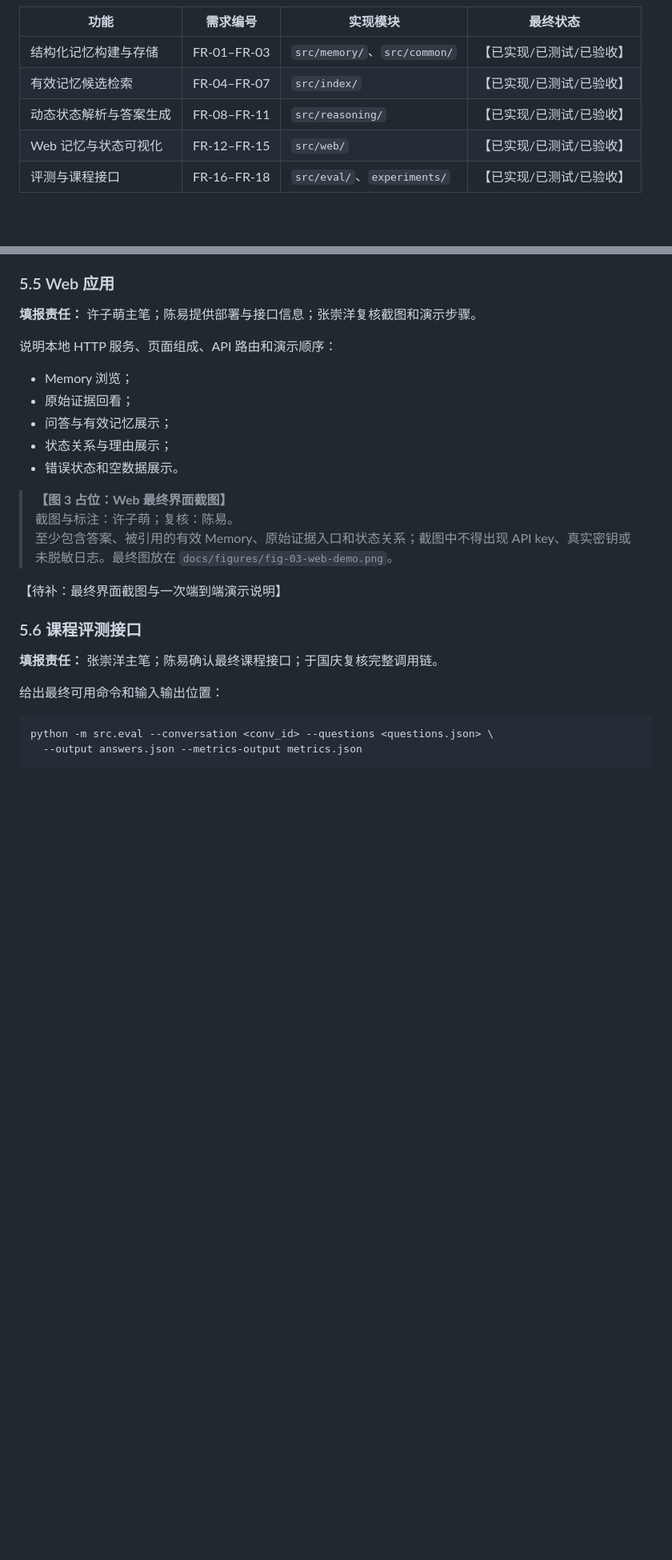
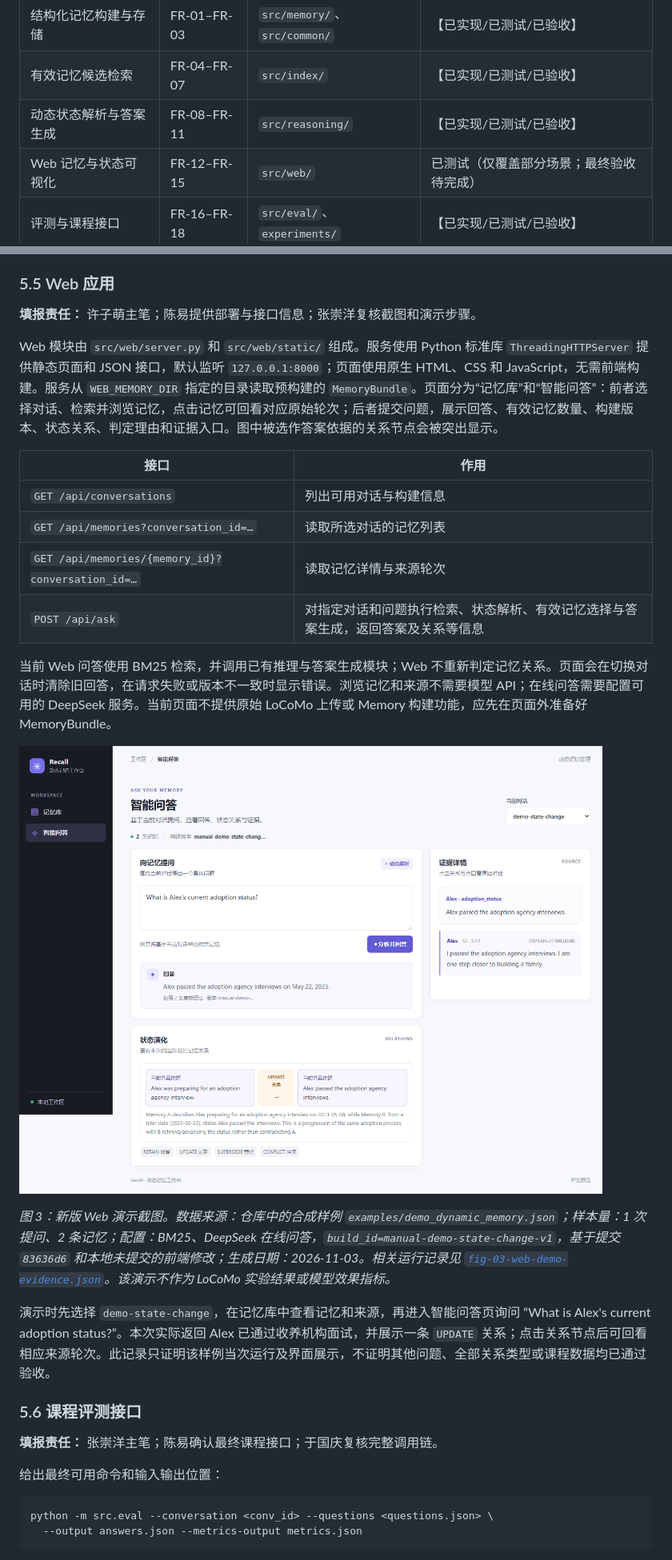
Before and after one commit to Chenyyyyyy666/ZJU-Software-Requirements-Engineering-Project, a Markdown page: docs/final-report.md, 2 parts joined by grey strips. Shown at 80% size. Rendered like a GitHub page; pictures changed too: docs/figures/fig-03-web-demo.png (added); blank space fills up the shorter version.

```diff
--- a/docs/final-report.md
+++ b/docs/final-report.md
@@ -180,7 +187,7 @@
 | 结构化记忆构建与存储 | FR-01–FR-03 | `src/memory/`、`src/common/` | 【已实现/已测试/已验收】 |
 | 有效记忆候选检索 | FR-04–FR-07 | `src/index/` | 【已实现/已测试/已验收】 |
 | 动态状态解析与答案生成 | FR-08–FR-11 | `src/reasoning/` | 【已实现/已测试/已验收】 |
-| Web 记忆与状态可视化 | FR-12–FR-15 | `src/web/` | 【已实现/已测试/已验收】 |
+| Web 记忆与状态可视化 | FR-12–FR-15 | `src/web/` | 已测试（仅覆盖部分场景；最终验收待完成） |
 | 评测与课程接口 | FR-16–FR-18 | `src/eval/`、`experiments/` | 【已实现/已测试/已验收】 |
 
 ### 3.3 非功能需求
@@ -290,19 +297,22 @@ locomo.json
 
 **填报责任：** 许子萌主笔；陈易提供部署与接口信息；张崇洋复核截图和演示步骤。
 
-说明本地 HTTP 服务、页面组成、API 路由和演示顺序：
+Web 模块由 `src/web/server.py` 和 `src/web/static/` 组成。服务使用 Python 标准库 `ThreadingHTTPServer` 提供静态页面和 JSON 接口，默认监听 `127.0.0.1:8000`；页面使用原生 HTML、CSS 和 JavaScript，无需前端构建。服务从 `WEB_MEMORY_DIR` 指定的目录读取预构建的 `MemoryBundle`。页面分为“记忆库”和“智能问答”：前者选择对话、检索并浏览记忆，点击记忆可回看对应原始轮次；后者提交问题，展示回答、有效记忆数量、构建版本、状态关系、判定理由和证据入口。图中被选作答案依据的关系节点会被突出显示。
 
-- Memory 浏览；
-- 原始证据回看；
-- 问答与有效记忆展示；
-- 状态关系与理由展示；
-- 错误状态和空数据展示。
+| 接口 | 作用 |
+| --- | --- |
+| `GET /api/conversations` | 列出可用对话与构建信息 |
+| `GET /api/memories?conversation_id=…` | 读取所选对话的记忆列表 |
+| `GET /api/memories/{memory_id}?conversation_id=…` | 读取记忆详情与来源轮次 |
+| `POST /api/ask` | 对指定对话和问题执行检索、状态解析、有效记忆选择与答案生成，返回答案及关系等信息 |
 
-> **【图 3 占位：Web 最终界面截图】**
-> 截图与标注：许子萌；复核：陈易。
-> 至少包含答案、被引用的有效 Memory、原始证据入口和状态关系；截图中不得出现 API key、真实密钥或未脱敏日志。最终图放在 `docs/figures/fig-03-web-demo.png`。
+当前 Web 问答使用 BM25 检索，并调用已有推理与答案生成模块；Web 不重新判定记忆关系。页面会在切换对话时清除旧回答，在请求失败或版本不一致时显示错误。浏览记忆和来源不需要模型 API；在线问答需要配置可用的 DeepSeek 服务。当前页面不提供原始 LoCoMo 上传或 Memory 构建功能，应先在页面外准备好 MemoryBundle。
 
-【待补：最终界面截图与一次端到端演示说明】
+![图 3 Web 问答、记忆关系与来源证据](figures/fig-03-web-demo.png)
+
+*图 3：新版 Web 演示截图。数据来源：仓库中的合成样例 `examples/demo_dynamic_memory.json`；样本量：1 次提问、2 条记忆；配置：BM25、DeepSeek 在线问答，`build_id=manual-demo-state-change-v1`，基于提交 `83636d6` 和本地未提交的前端修改；生成日期：2026-11-03。相关运行记录见 [`fig-03-web-demo-evidence.json`](figures/fig-03-web-demo-evidence.json)。该演示不作为 LoCoMo 实验结果或模型效果指标。*
+
+演示时先选择 `demo-state-change`，在记忆库中查看记忆和来源，再进入智能问答页询问 “What is Alex's current adoption status?”。本次实际返回 Alex 已通过收养机构面试，并展示一条 `UPDATE` 关系；点击关系节点后可回看相应来源轮次。此记录只证明该样例当次运行及界面展示，不证明其他问题、全部关系类型或课程数据均已通过验收。
 
 ### 5.6 课程评测接口
 
```
Also changed, not shown: other parts of docs/final-report.md (+35 -6 lines), docs/figures/fig-01-architecture.png (added), 5 other files.
